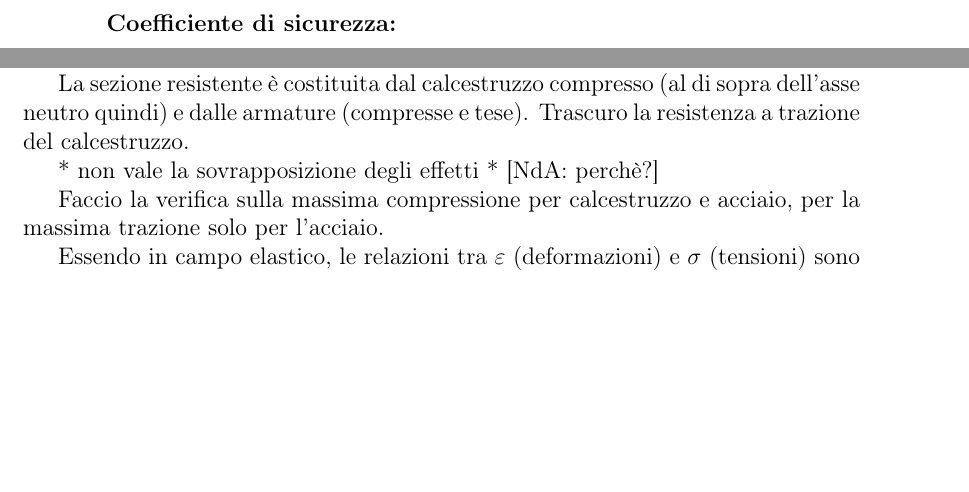
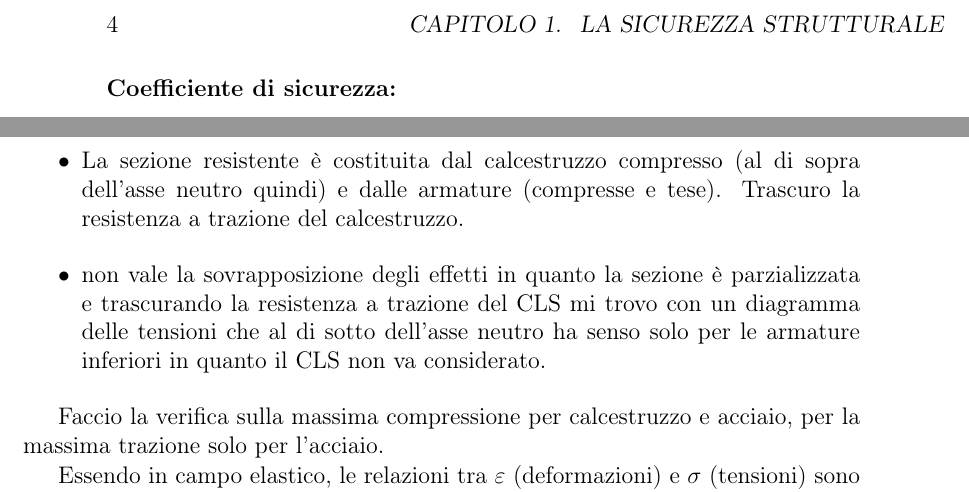
Before and after one commit to wishmerhill/TdC, a LaTeX book (main.tex): two parts of pages 2 and 3 of 15 before the commit and two parts of pages 4 and 7 of 17 after it, joined at a grey line, cut at the place of the change, the shorter picture padded with empty space. Compiled offline with pdfLaTeX; the source files are stored in an older character set and shown here as Unicode.

Commit message:
txs auto checkin

```diff
--- a/main.tex
+++ b/main.tex
@@ -1,8 +1,8 @@
 \documentclass[a4paper,12pt]{book}
-\usepackage[toc,page]{appendix}
 \usepackage[T1]{fontenc}
 \usepackage[latin1]{inputenc}
 \usepackage[italian]{babel}
+\usepackage[toc]{appendix}
 \usepackage{amsmath}
 \usepackage{amsfonts}
 \usepackage{layaureo}
@@ -80,0 +89 @@ $R$ e $S$ sono pertanto, per il metodo 2, statisticamente indipendenti. In realt
+\chapter{Classificazione delle azioni}
@@ -83,11 +102,12 @@ $R$ e $S$ sono pertanto, per il metodo 2, statisticamente indipendenti. In realt
 
 \section{Calcolo elastico dell'elemento semplicemente inflesso}
 Ipotesi:
-La sezione ruota e trasla e si mantiene piana.
+\begin{itemize}
+\item La sezione ruota e trasla e si mantiene piana.
+\item La sezione resistente è costituita dal calcestruzzo compresso (al di sopra dell'asse neutro quindi) e dalle armature (compresse e tese). Trascuro la resistenza a trazione del calcestruzzo.
+\item non vale la sovrapposizione degli effetti in quanto la sezione è parzializzata e trascurando la resistenza a trazione del CLS mi trovo con un diagramma delle tensioni che al di sotto dell'asse neutro ha senso solo per le armature inferiori in quanto il CLS non va considerato.
+\end{itemize}
 
-La sezione resistente è costituita dal calcestruzzo compresso (al di sopra dell'asse neutro quindi) e dalle armature (compresse e tese). Trascuro la resistenza a trazione del calcestruzzo.
-
-* non vale la sovrapposizione degli effetti * [NdA: perchè?]
 
 Faccio la verifica sulla massima compressione per calcestruzzo e acciaio, per la massima trazione solo per l'acciaio.
 
```
Also changed, not shown: main.tex (20 more changed lines).
